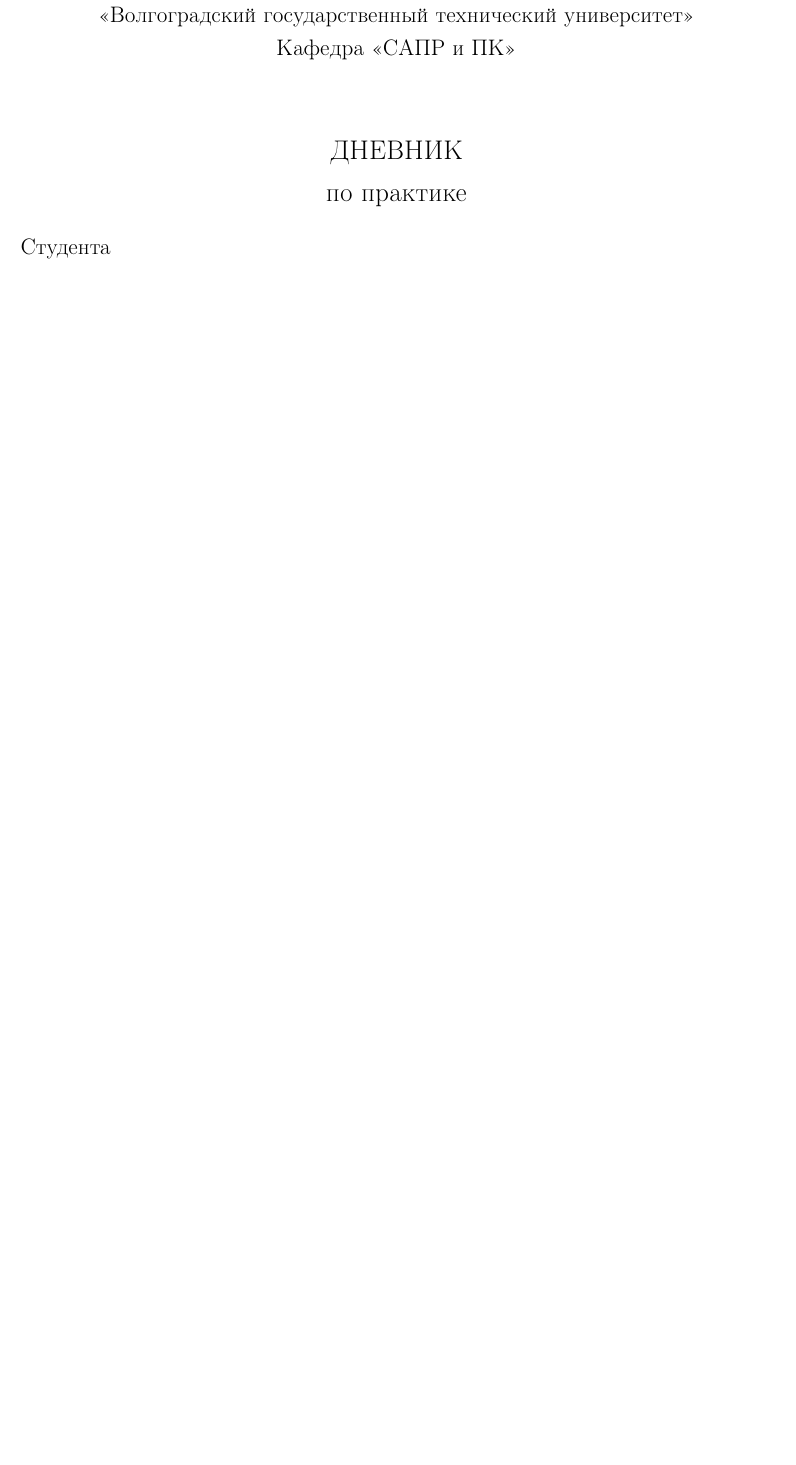
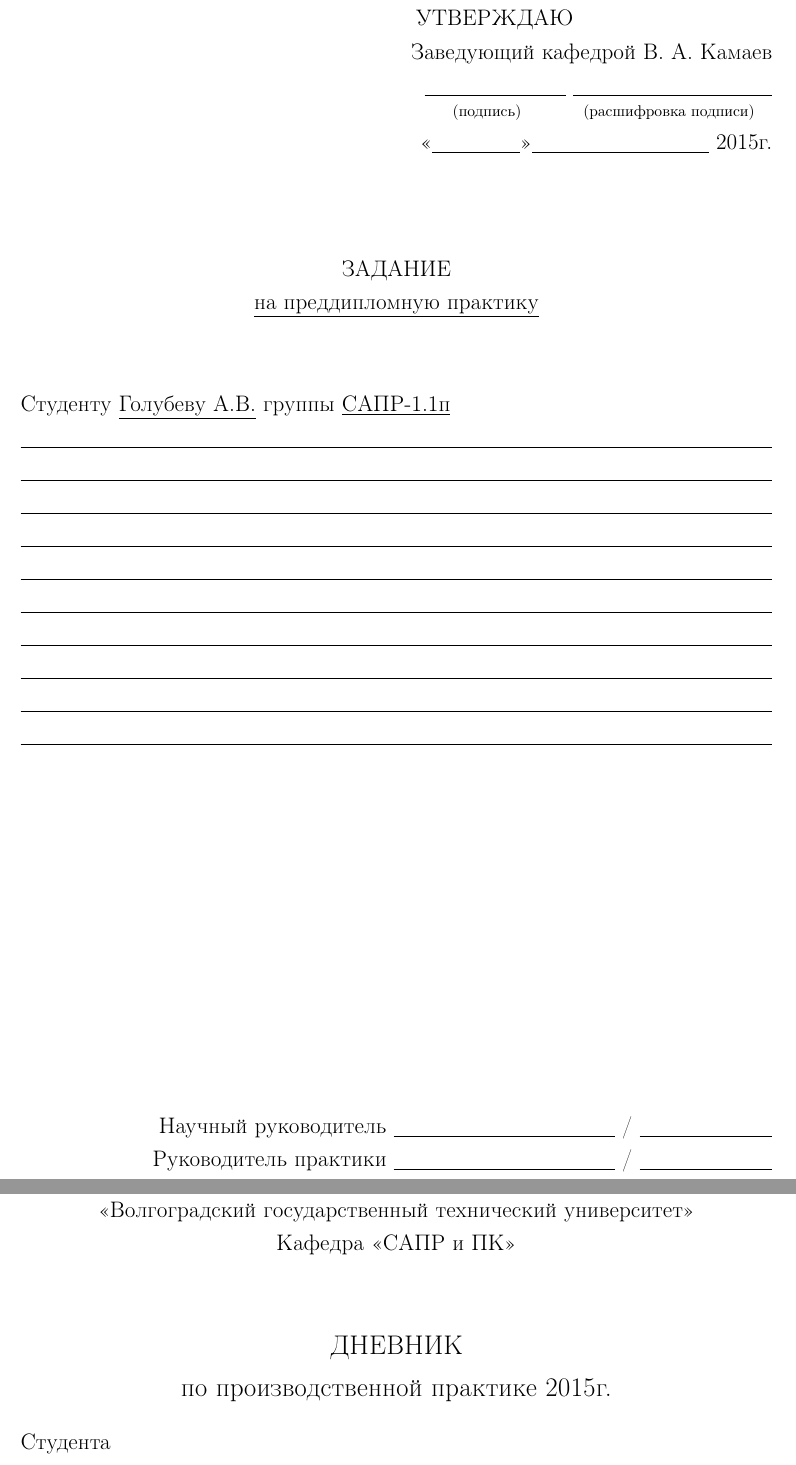
Before and after one commit to FreeCX/study, a LaTeX document (cad-fac/cluster-work/report.tex, which reads cad-fac/cluster-work/job.tex, cad-fac/cluster-work/journal.tex): part of page 2 of 32 before the commit and two parts of pages 2 and 3 of 33 after it, the two joined at a grey line, cut at the place of the change, the shorter picture padded with empty space. Compiled offline with pdfLaTeX; a LaTeX package or settings file that is missing is left out.

Commit message:
[fix & add] <clever text to commit>

```diff
--- /dev/null
+++ b/cad-fac/cluster-work/job.tex
@@ -0,0 +1,31 @@
+\begin{titlepage}
+    \begin{flushright}
+        \textbf{\MakeUppercase{Утверждаю}}\hspace{4.5cm}~\\
+        Заведующий кафедрой В.~А.~Камаев \\
+        \underline{\hspace{3.2cm}} \underline{\hspace{4.5cm}}\\
+        \vspace{-0.2cm}\footnotesize(подпись)\hspace{1.4cm}(расшифровка подписи)\hspace{0.4cm}~\normalsize\\
+        <<\underline{\hspace{2cm}}>>\underline{\hspace{4cm}} \the\yearг.
+    \end{flushright}
+    \vspace{1cm}
+    \begin{center}
+        \textbf{\MakeUppercase{Задание}}\\
+        \underline{на преддипломную практику}
+    \end{center}
+    \vspace{1cm}
+    Студенту \underline{Голубеву А.В.} группы \underline{САПР-1.1п}\\
+    \underline{\hspace{\textwidth}}
+    \underline{\hspace{\textwidth}}
+    \underline{\hspace{\textwidth}}
+    \underline{\hspace{\textwidth}}
+    \underline{\hspace{\textwidth}}
+    \underline{\hspace{\textwidth}}
+    \underline{\hspace{\textwidth}}
+    \underline{\hspace{\textwidth}}
+    \underline{\hspace{\textwidth}}
+    \underline{\hspace{\textwidth}}
+    \vspace{\fill}
+    \begin{flushright}
+        Научный руководитель \underline{\hspace{5cm}} / \underline{\hspace{3cm}}\\
+        Руководитель практики \underline{\hspace{5cm}} / \underline{\hspace{3cm}}
+    \end{flushright}
+\end{titlepage}
--- a/cad-fac/cluster-work/journal.tex
+++ b/cad-fac/cluster-work/journal.tex
@@ -9,7 +9,7 @@
     \vspace{0.5cm}
     \begin{center}
         \large \textbf{ДНЕВНИК} \\
-        по практике
+        по производственной практике \the\year г.
     \end{center}
     \begin{flushleft}
         Студента\\
```
Also changed, not shown: cad-fac/cluster-work/report.tex (+1 -0 lines), cad-fac/cluster-work/title.tex (+1 -1 lines).
